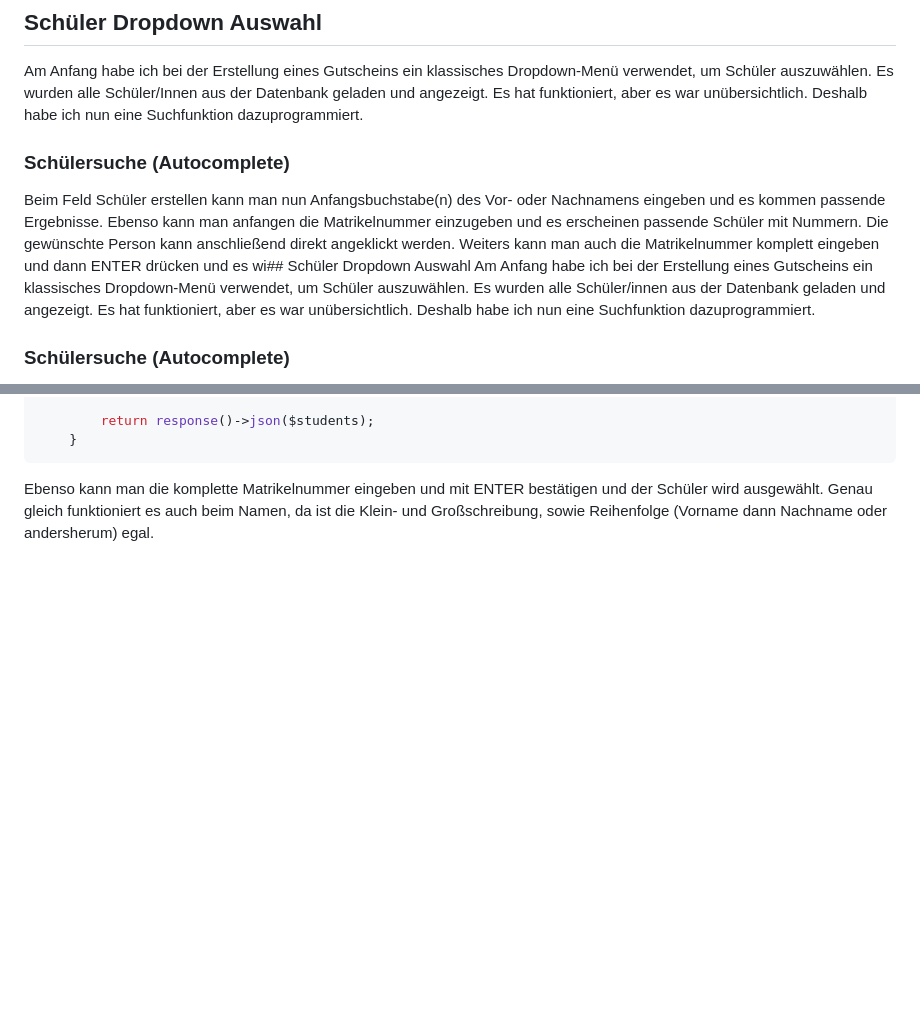
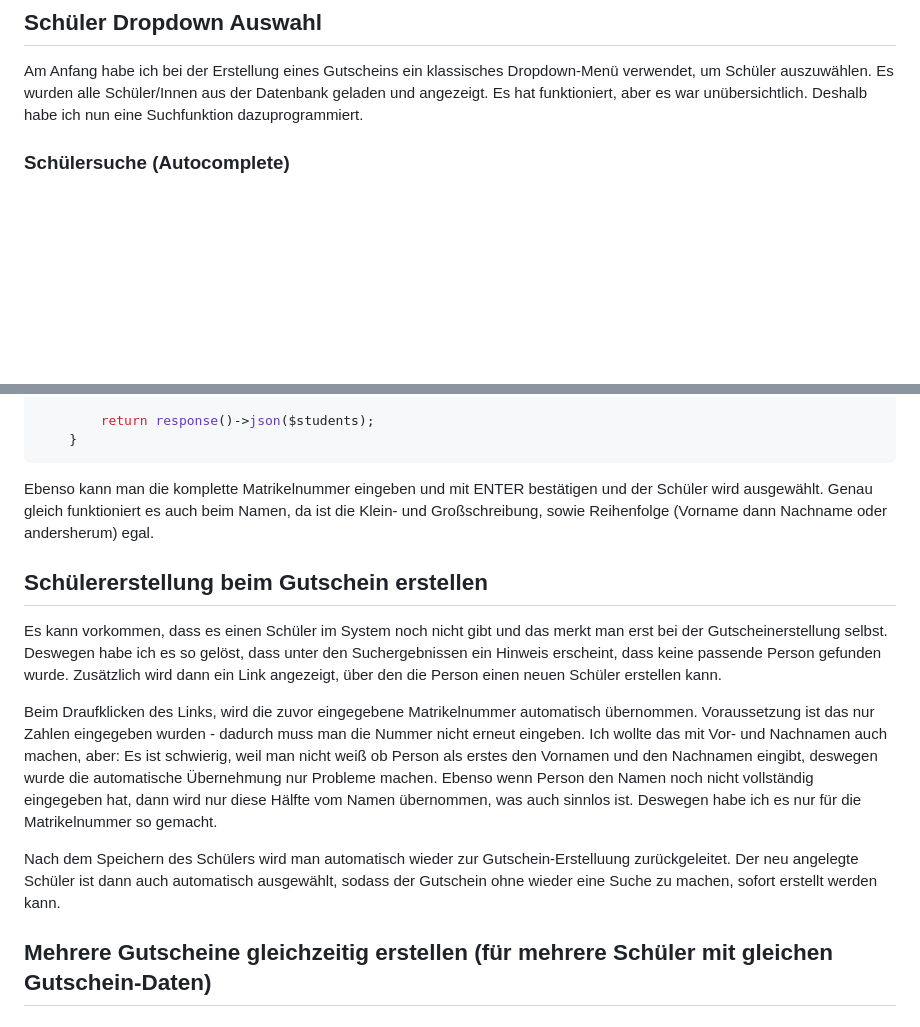
Before and after one commit to me-burgstaller/website, a Markdown page: docs/2026-03-11_4UE.md, 2 parts joined by grey strips. Drawn GitHub-style; blank space fills up the shorter version.

Commit message:
create students directly from voucher creation

````diff
--- a/docs/2026-03-11_4UE.md
+++ b/docs/2026-03-11_4UE.md
@@ -13,10 +13,6 @@ TO-DO:
 
 ## Schüler Dropdown Auswahl
 Am Anfang habe ich bei der Erstellung eines Gutscheins ein klassisches Dropdown-Menü verwendet, um Schüler auszuwählen. Es wurden alle Schüler/Innen aus der Datenbank geladen und angezeigt. Es hat funktioniert, aber es war unübersichtlich. Deshalb habe ich nun eine Suchfunktion dazuprogrammiert.
-
-### Schülersuche (Autocomplete)
-Beim Feld Schüler erstellen kann man nun Anfangsbuchstabe(n) des Vor- oder Nachnamens eingeben und es kommen passende Ergebnisse. Ebenso kann man anfangen die Matrikelnummer einzugeben und es erscheinen passende Schüler mit Nummern. Die gewünschte Person kann anschließend direkt angeklickt werden. Weiters kann man auch die Matrikelnummer komplett eingeben und dann ENTER drücken und es wi## Schüler Dropdown Auswahl
-Am Anfang habe ich bei der Erstellung eines Gutscheins ein klassisches Dropdown-Menü verwendet, um Schüler auszuwählen. Es wurden alle Schüler/innen aus der Datenbank geladen und angezeigt. Es hat funktioniert, aber es war unübersichtlich. Deshalb habe ich nun eine Suchfunktion dazuprogrammiert.
 
 ### Schülersuche (Autocomplete)
 Beim Feld „Schüler:in suchen“ kann man nun Anfangsbuchstabe(n) des Vor- oder Nachnamens eingeben und es kommen passende Ergebnisse. Ebenso kann man anfangen, die Matrikelnummer einzugeben und es erscheinen passende Schüler/innen mit Nummern. Die gewünschte Person kann anschließend direkt angeklickt werden. Weiters kann man auch die Matrikelnummer komplett eingeben und dann ENTER drücken, wodurch der Schüler bzw. die Schülerin direkt ausgewählt wird. Genau gleich funktioniert es auch beim Namen. Dabei ist die Klein- und Großschreibung egal, ebenso die Reihenfolge, also Vorname Nachname oder Nachname Vorname.
@@ -57,3 +53,12 @@ public function search(Request $request)
     }
 ```
 Ebenso kann man die komplette Matrikelnummer eingeben und mit ENTER bestätigen und der Schüler wird ausgewählt. Genau gleich funktioniert es auch beim Namen, da ist die Klein- und Großschreibung, sowie Reihenfolge (Vorname dann Nachname oder andersherum) egal.
+
+## Schülererstellung beim Gutschein erstellen
+Es kann vorkommen, dass es einen Schüler im System noch nicht gibt und das merkt man erst bei der Gutscheinerstellung selbst. Deswegen habe ich es so gelöst, dass unter den Suchergebnissen ein Hinweis erscheint, dass keine passende Person gefunden wurde. Zusätzlich wird dann ein Link angezeigt, über den die Person einen neuen Schüler erstellen kann.
+
+Beim Draufklicken des Links, wird die zuvor eingegebene Matrikelnummer automatisch übernommen. Voraussetzung ist das nur Zahlen eingegeben wurden - dadurch muss man die Nummer nicht erneut eingeben. Ich wollte das mit Vor- und Nachnamen auch machen, aber: Es ist schwierig, weil man nicht weiß ob Person als erstes den Vornamen und den Nachnamen eingibt, deswegen wurde die automatische Übernehmung nur Probleme machen. Ebenso wenn Person den Namen noch nicht vollständig eingegeben hat, dann wird nur diese Hälfte vom Namen übernommen, was auch sinnlos ist. Deswegen habe ich es nur für die Matrikelnummer so gemacht.
+
+Nach dem Speichern des Schülers wird man automatisch wieder zur Gutschein-Erstelluung zurückgeleitet. Der neu angelegte Schüler ist dann auch automatisch ausgewählt, sodass der Gutschein ohne wieder eine Suche zu machen, sofort erstellt werden kann.
+
+## Mehrere Gutscheine gleichzeitig erstellen (für mehrere Schüler mit gleichen Gutschein-Daten)
````
